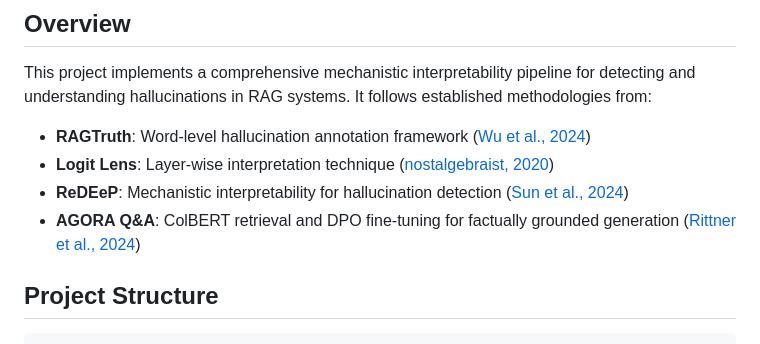
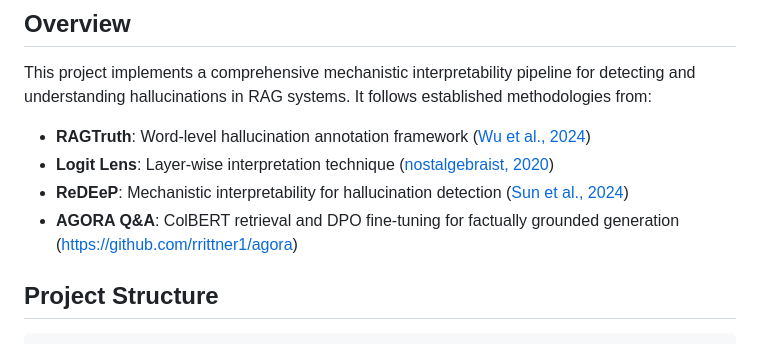
Before and after one commit to CarterYoo/AGORA-Mech-Interp, a Markdown page: agora_mi_research/README.md, the part around the change. Drawn GitHub-style.

```diff
--- a/agora_mi_research/README.md
+++ b/agora_mi_research/README.md
@@ -9,7 +9,7 @@ This project implements a comprehensive mechanistic interpretability pipeline fo
 - **RAGTruth**: Word-level hallucination annotation framework ([Wu et al., 2024](https://arxiv.org/abs/2401.00396))
 - **Logit Lens**: Layer-wise interpretation technique ([nostalgebraist, 2020](https://github.com/arnab-api/Logit-Lens-Interpreting-GPT-2))
 - **ReDEeP**: Mechanistic interpretability for hallucination detection ([Sun et al., 2024](https://github.com/Jeryi-Sun/ReDEeP-ICLR))
-- **AGORA Q&A**: ColBERT retrieval and DPO fine-tuning for factually grounded generation ([Rittner et al., 2024](https://github.com/rrittner1/agora))
+- **AGORA Q&A**: ColBERT retrieval and DPO fine-tuning for factually grounded generation (https://github.com/rrittner1/agora)
 
 ## Project Structure
 
```
